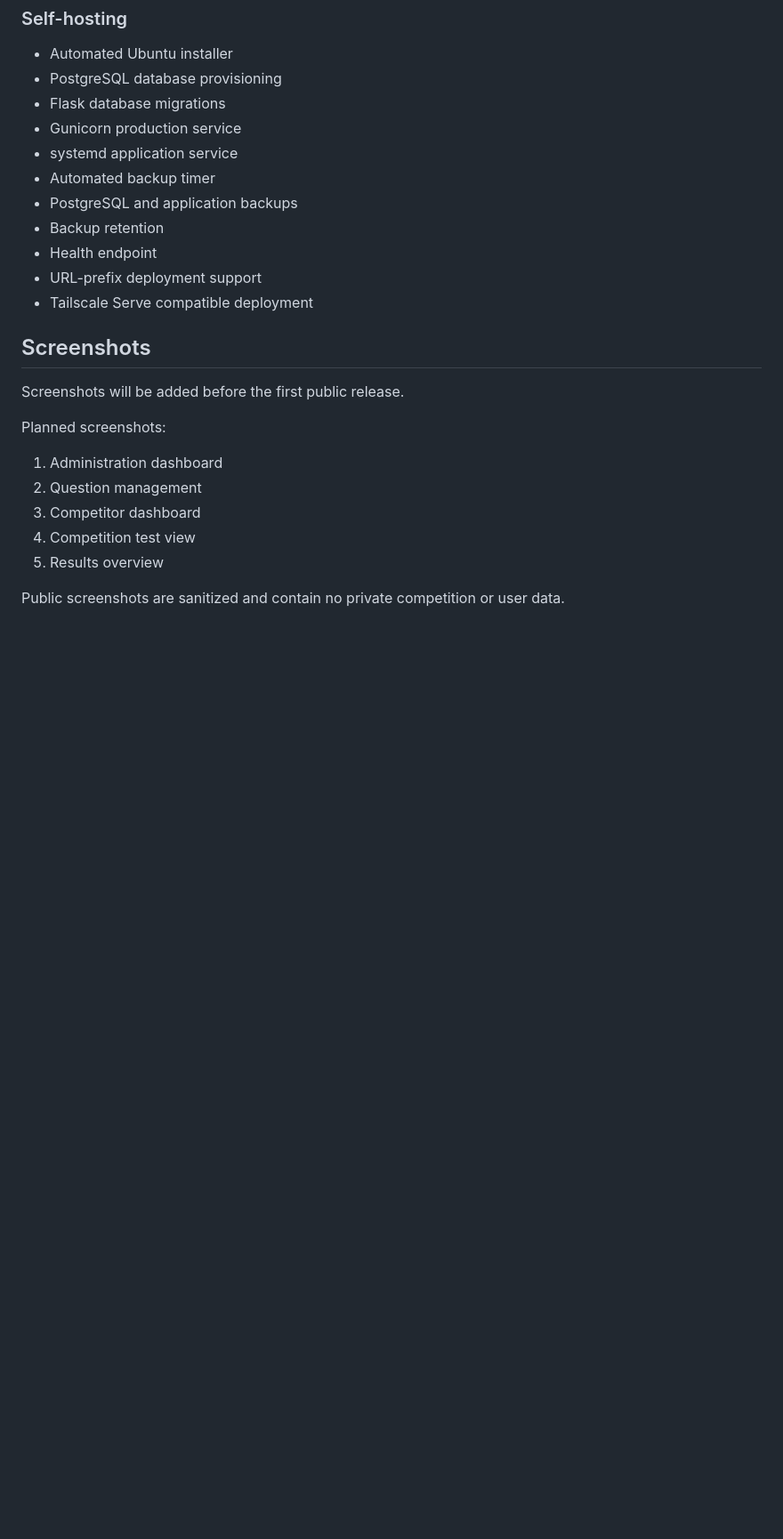
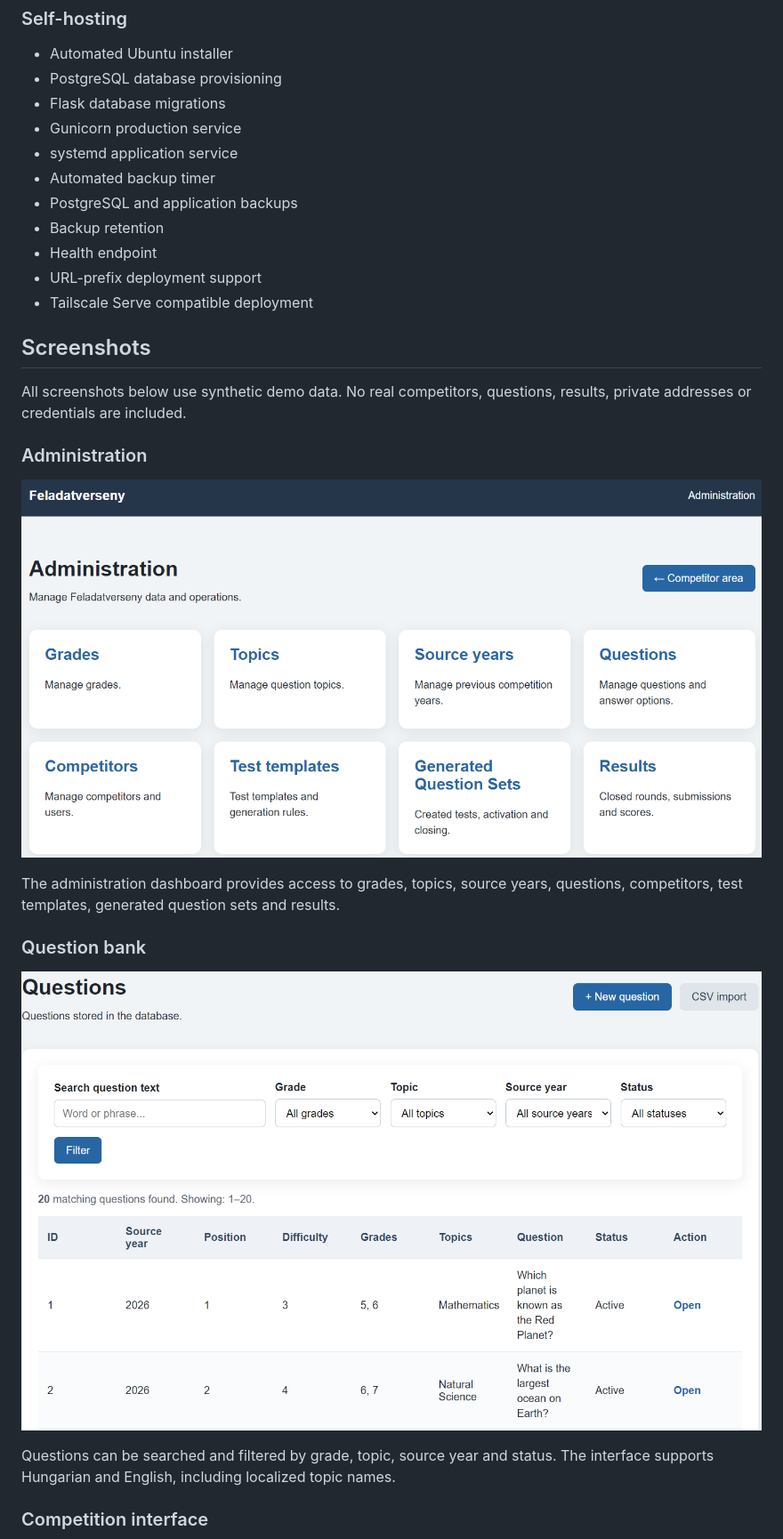
Before and after one commit to rigzoltan83/feladatverseny, a Markdown page: README.md, the part around one of its changes. Shown at 89% size. GitHub-like rendering; pictures changed too: docs/screenshots/02-admin-dashboard.png (added), docs/screenshots/03-question-bank.png (added); blank space fills up the shorter version.

Commit message:
Localize topic names and add public screenshots

```diff
--- a/README.md
+++ b/README.md
@@ -63,14 +63,24 @@ health checks and bilingual Hungarian/English user interfaces.
 
 ## Screenshots
 
-Screenshots will be added before the first public release.
+All screenshots below use synthetic demo data. No real competitors,
+questions, results, private addresses or credentials are included.
 
-Planned screenshots:
+### Administration
 
-1. Administration dashboard
-2. Question management
-3. Competitor dashboard
-4. Competition test view
-5. Results overview
+![Administration dashboard](docs/screenshots/02-admin-dashboard.png)
 
-Public screenshots are sanitized and contain no private competition or user data.
+The administration dashboard provides access to grades, topics, source
+years, questions, competitors, test templates, generated question sets
+and results.
+
+### Question bank
+
+![Question bank](docs/screenshots/03-question-bank.png)
+
+Questions can be searched and filtered by grade, topic, source year and
+status. The interface supports Hungarian and English, including localized
+topic names.
+
+### Competition interface
+
```
Also changed, not shown: other parts of README.md (+17 -0 lines), docs/screenshots/01-login.png (added), docs/screenshots/04-test-view.png (added), docs/screenshots/05-results.png (added), 10 other files.
